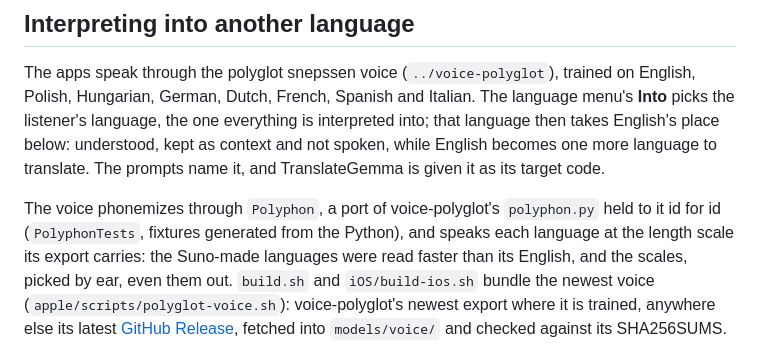
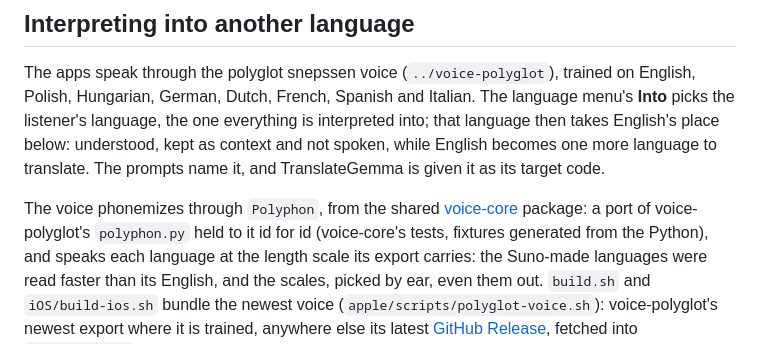
Before and after one commit to snepssen/interpreter-forge, a Markdown page: README.md, the part around the change. Drawn GitHub-style.

Commit message:
README: Polyphon now comes from voice-core
Co-Authored-By: Claude Opus 5.5 <noreply@anthropic.com>

```diff
--- a/README.md
+++ b/README.md
@@ -238,8 +238,9 @@ below: understood, kept as context and not spoken, while English becomes one
 more language to translate. The prompts name it, and TranslateGemma is given
 it as its target code.
 
-The voice phonemizes through `Polyphon`, a port of voice-polyglot's
-`polyphon.py` held to it id for id (`PolyphonTests`, fixtures generated from
+The voice phonemizes through `Polyphon`, from the shared
+[voice-core](https://github.com/snepssen/voice-core) package: a port of voice-polyglot's
+`polyphon.py` held to it id for id (voice-core's tests, fixtures generated from
 the Python), and speaks each language at the length scale its export carries:
 the Suno-made languages were read faster than its English, and the scales,
 picked by ear, even them out. `build.sh` and `iOS/build-ios.sh` bundle the
```
